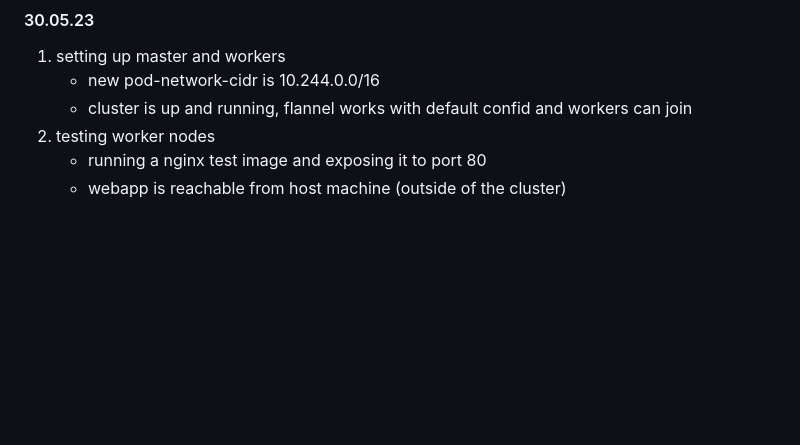
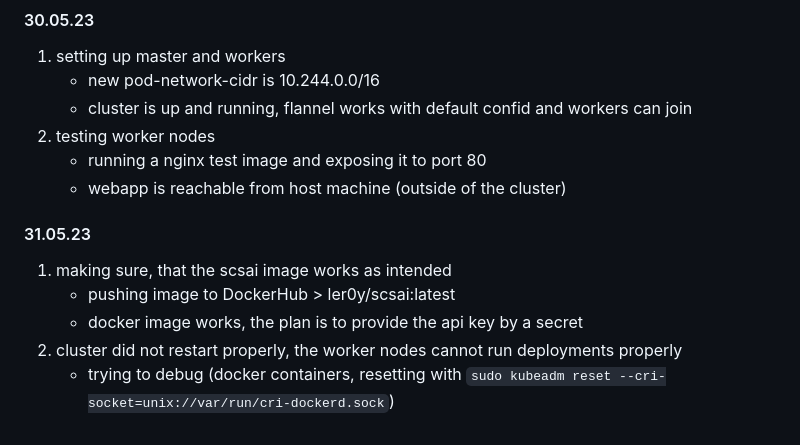
Before and after one commit to leoopd/learning-devOps, a Markdown page: kubernetes/README.md, the part around the change. Rendered like a GitHub page; blank space fills up the shorter version.

```diff
--- a/kubernetes/README.md
+++ b/kubernetes/README.md
@@ -124,3 +124,11 @@ Will contain the kubernetes specific parts of hosting my scs_ai repo with docker
 2. testing worker nodes
     - running a nginx test image and exposing it to port 80
     - webapp is reachable from host machine (outside of the cluster)
+
+#### 31.05.23
+
+1. making sure, that the scsai image works as intended
+    - pushing image to DockerHub > ler0y/scsai:latest
+    - docker image works, the plan is to provide the api key by a secret
+2. cluster did not restart properly, the worker nodes cannot run deployments properly
+    - trying to debug (docker containers, resetting with `sudo kubeadm reset --cri-socket=unix://var/run/cri-dockerd.sock`)
```
